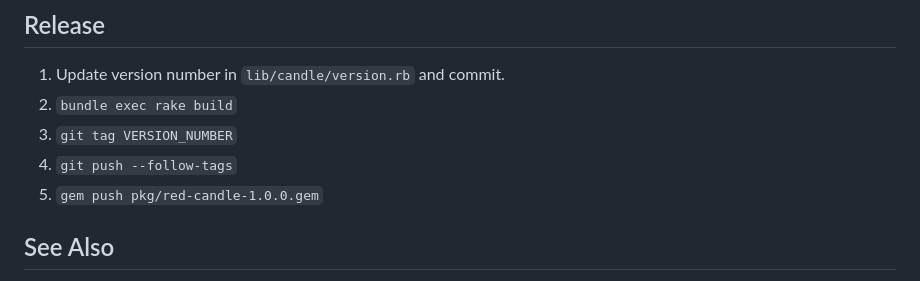
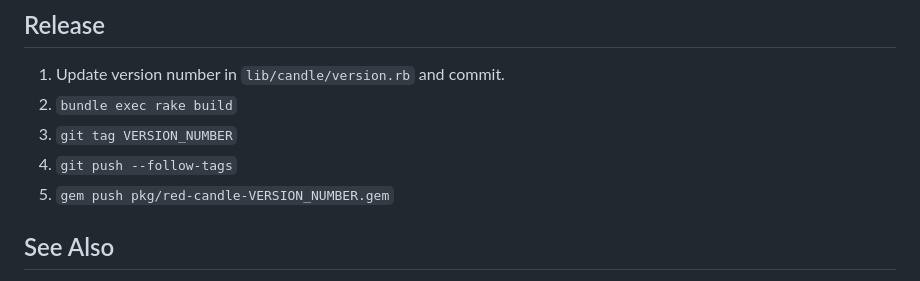
Before and after one commit to assaydepot/red-candle, a Markdown page: README.md, the part around the change. Drawn GitHub-style.

Commit message:
Small tweak to the release instructions

```diff
--- a/README.md
+++ b/README.md
@@ -840,7 +840,7 @@ Pull requests are welcome.
 2. `bundle exec rake build`
 3. `git tag VERSION_NUMBER`
 4. `git push --follow-tags`
-5. `gem push pkg/red-candle-1.0.0.gem`
+5. `gem push pkg/red-candle-VERSION_NUMBER.gem`
 
 ## See Also
 
```
